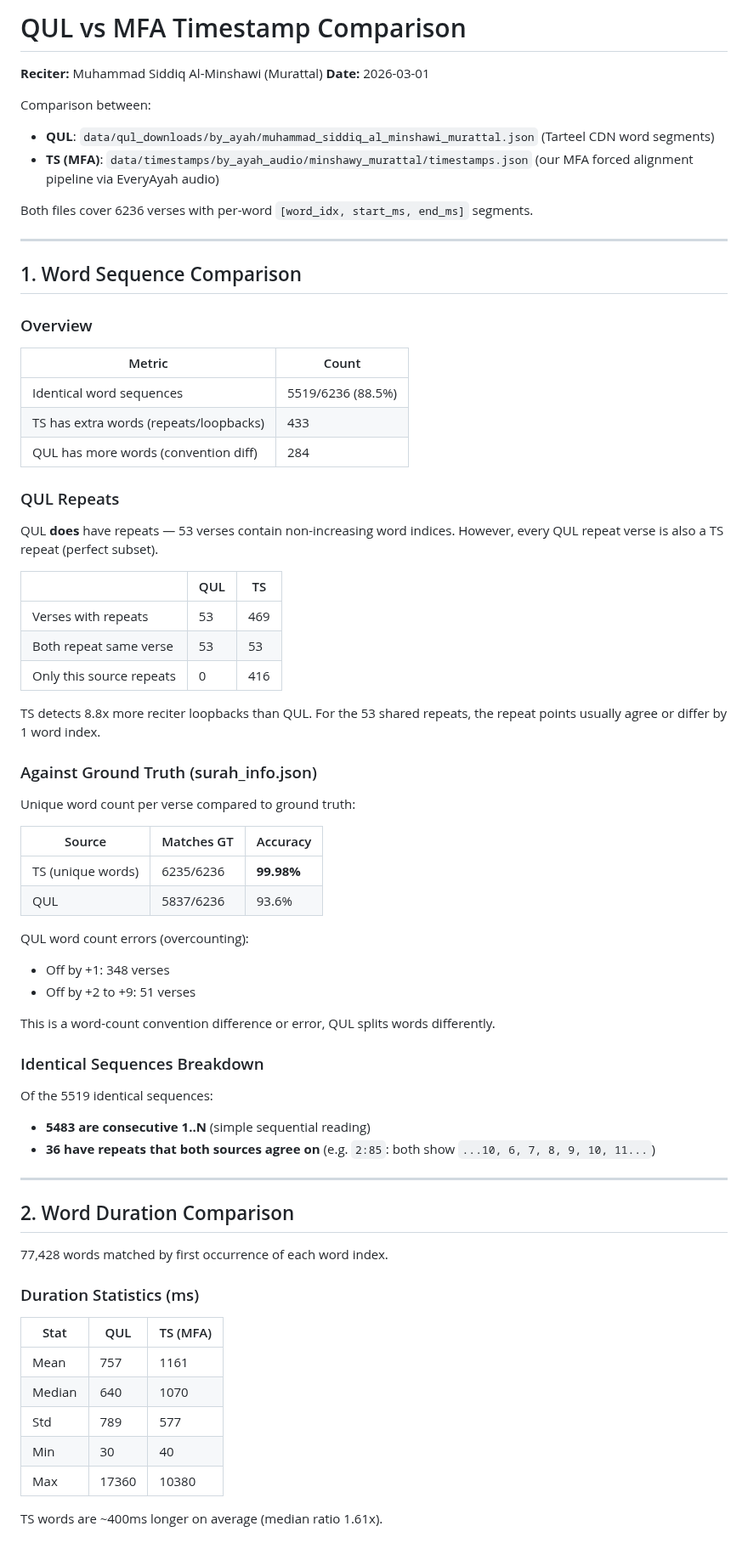
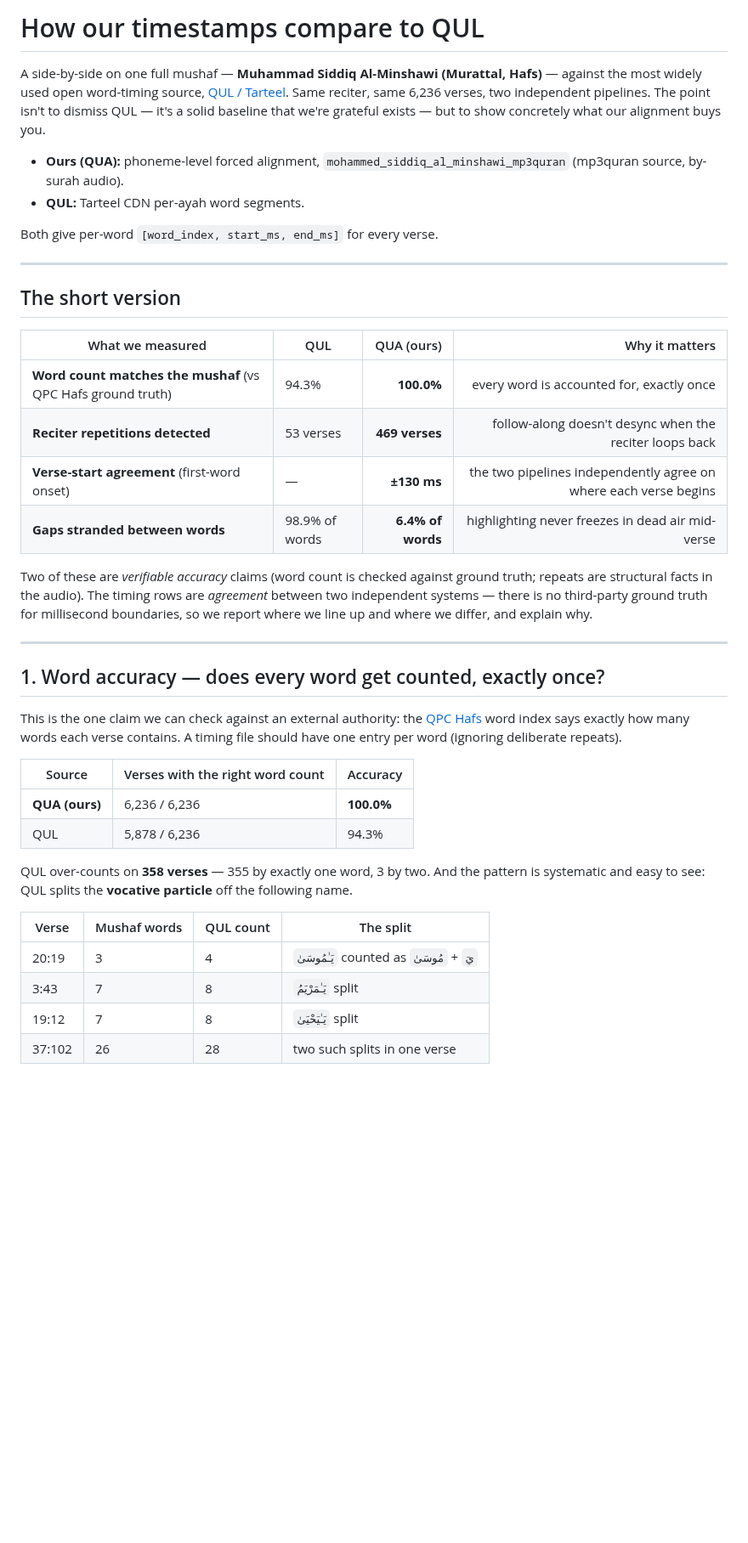
Before and after one commit to Wider-Community/quranic-universal-audio, a Markdown page: docs/qul_vs_mfa_timestamps.md, the part around one of its changes. Shown at 85% size. GitHub-like rendering; blank space fills up the shorter version.

```diff
--- a/docs/qul_vs_mfa_timestamps.md
+++ b/docs/qul_vs_mfa_timestamps.md
@@ -1,74 +1,42 @@
-# QUL vs MFA Timestamp Comparison
+# How our timestamps compare to QUL
 
-**Reciter:** Muhammad Siddiq Al-Minshawi (Murattal)
-**Date:** 2026-03-01
+A side-by-side on one full mushaf — **Muhammad Siddiq Al-Minshawi (Murattal, Hafs)** — against the most widely used open word-timing source, [QUL / Tarteel](https://qul.tarteel.ai). Same reciter, same 6,236 verses, two independent pipelines. The point isn't to dismiss QUL — it's a solid baseline that we're grateful exists — but to show concretely what our alignment buys you.
 
-Comparison between:
-- **QUL**: `data/qul_downloads/by_ayah/muhammad_siddiq_al_minshawi_murattal.json` (Tarteel CDN word segments)
-- **TS (MFA)**: `data/timestamps/by_ayah_audio/minshawy_murattal/timestamps.json` (our MFA forced alignment pipeline via EveryAyah audio)
+- **Ours (QUA):** phoneme-level forced alignment, `mohammed_siddiq_al_minshawi_mp3quran` (mp3quran source, by-surah audio).
+- **QUL:** Tarteel CDN per-ayah word segments.
 
-Both files cover 6236 verses with per-word `[word_idx, start_ms, end_ms]` segments.
+Both give per-word `[word_index, start_ms, end_ms]` for every verse.
 
 ---
 
-## 1. Word Sequence Comparison
+## The short version
 
-### Overview
+| What we measured | QUL | QUA (ours) | Why it matters |
+|---|---|---:|---:|
+| **Word count matches the mushaf** (vs QPC Hafs ground truth) | 94.3% | **100.0%** | every word is accounted for, exactly once |
+| **Reciter repetitions detected** | 53 verses | **469 verses** | follow-along doesn't desync when the reciter loops back |
+| **Verse-start agreement** (first-word onset) | — | **±130 ms** | the two pipelines independently agree on where each verse begins |
+| **Gaps stranded between words** | 98.9% of words | **6.4% of words** | highlighting never freezes in dead air mid-verse |
 
-| Metric | Count |
-|--------|-------|
-| Identical word sequences | 5519/6236 (88.5%) |
-| TS has extra words (repeats/loopbacks) | 433 |
-| QUL has more words (convention diff) | 284 |
-
-### QUL Repeats
-
-QUL **does** have repeats — 53 verses contain non-increasing word indices. However, every QUL repeat verse is also a TS repeat (perfect subset).
-
-| | QUL | TS |
-|---|---|---|
-| Verses with repeats | 53 | 469 |
-| Both repeat same verse | 53 | 53 |
-| Only this source repeats | 0 | 416 |
-
-TS detects 8.8x more reciter loopbacks than QUL. For the 53 shared repeats, the repeat points usually agree or differ by 1 word index.
-
-### Against Ground Truth (surah_info.json)
-
-Unique word count per verse compared to ground truth:
-
-| Source | Matches GT | Accuracy |
-|--------|-----------|----------|
-| TS (unique words) | 6235/6236 | **99.98%** |
-| QUL | 5837/6236 | 93.6% |
-
-QUL word count errors (overcounting):
-- Off by +1: 348 verses
-- Off by +2 to +9: 51 verses
-
-This is a word-count convention difference or error, QUL splits words differently.
-
-### Identical Sequences Breakdown
-
-Of the 5519 identical sequences:
-- **5483 are consecutive 1..N** (simple sequential reading)
-- **36 have repeats that both sources agree on** (e.g. `2:85`: both show `...10, 6, 7, 8, 9, 10, 11...`)
+Two of these are *verifiable accuracy* claims (word count is checked against ground truth; repeats are structural facts in the audio). The timing rows are *agreement* between two independent systems — there is no third-party ground truth for millisecond boundaries, so we report where we line up and where we differ, and explain why.
 
 ---
 
-## 2. Word Duration Comparison
+## 1. Word accuracy — does every word get counted, exactly once?
 
-77,428 words matched by first occurrence of each word index.
+This is the one claim we can check against an external authority: the [QPC Hafs](https://qul.tarteel.ai) word index says exactly how many words each verse contains. A timing file should have one entry per word (ignoring deliberate repeats).
 
-### Duration Statistics (ms)
+| Source | Verses with the right word count | Accuracy |
+|---|---|---|
+| **QUA (ours)** | 6,236 / 6,236 | **100.0%** |
+| QUL | 5,878 / 6,236 | 94.3% |
 
-| Stat | QUL | TS (MFA) |
-|------|-----|----------|
-| Mean | 757 | 1161 |
-| Median | 640 | 1070 |
-| Std | 789 | 577 |
-| Min | 30 | 40 |
-| Max | 17360 | 10380 |
+QUL over-counts on **358 verses** — 355 by exactly one word, 3 by two. And the pattern is systematic and easy to see: QUL splits the **vocative particle** off the following name.
 
-TS words are ~400ms longer on average (median ratio 1.61x).
+| Verse | Mushaf words | QUL count | The split |
+|---|---|---|---|
+| 20:19 | 3 | 4 | `يَـٰمُوسَىٰ` counted as `يَ` + `مُوسَىٰ` |
+| 3:43 | 7 | 8 | `يَـٰمَرْيَمُ` split |
+| 19:12 | 7 | 8 | `يَـٰيَحْيَىٰ` split |
+| 37:102 | 26 | 28 | two such splits in one verse |
 
```
Also changed, not shown: other parts of docs/qul_vs_mfa_timestamps.md (+68 -106 lines).
